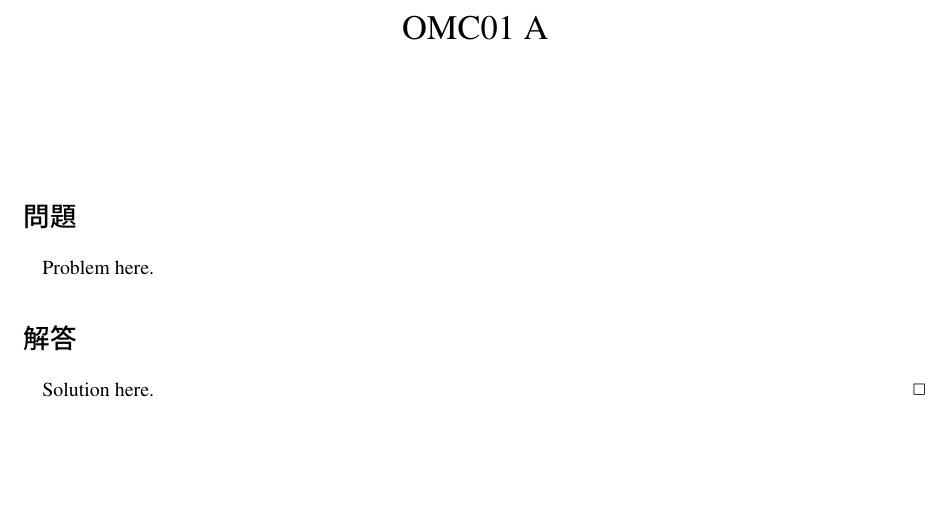
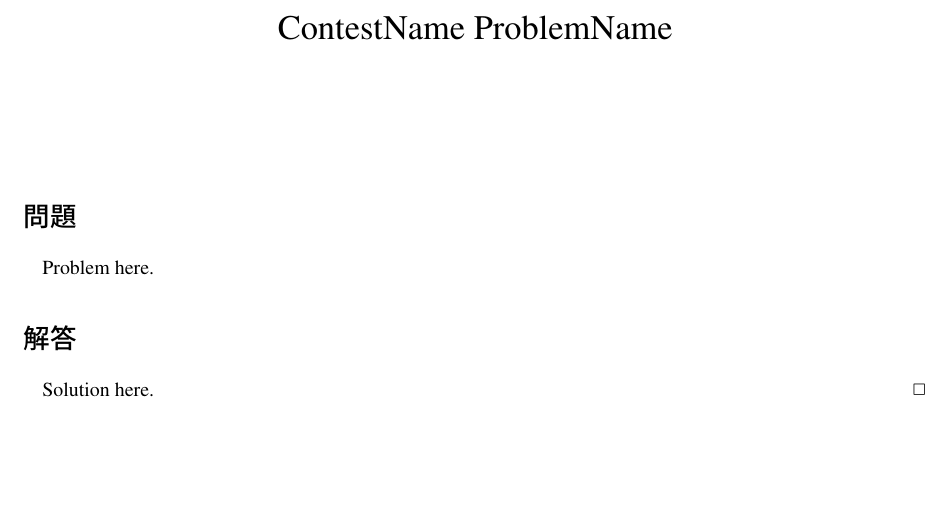
Before and after one commit to onion213/OMC, a LaTeX document (template.tex): part of the page, cut at the place of the change. Compiled offline with upLaTeX and dvipdfmx.

Commit message:
update template

```diff
--- a/template.tex
+++ b/template.tex
@@ -7,7 +7,7 @@
 \newenvironment{solution}{\section*{解答}}{\qed}
 \newenvironment{alt-solution}[1][1]{\section*{別解#1}}{\qed}
 
-\title{OMC01 A}
+\title{ContestName ProblemName}
 \date{}
 \author{}
 \begin{document}
```
